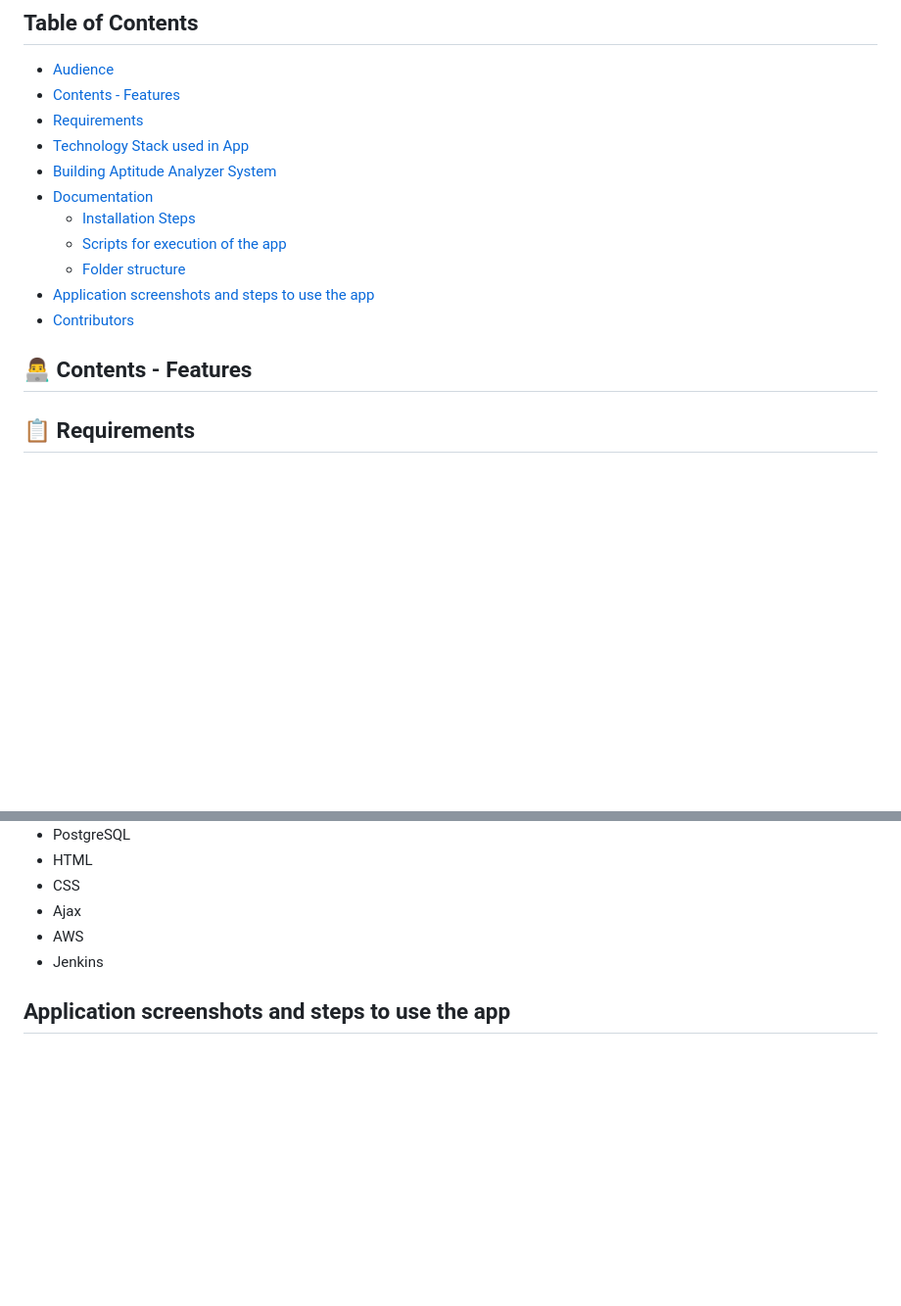
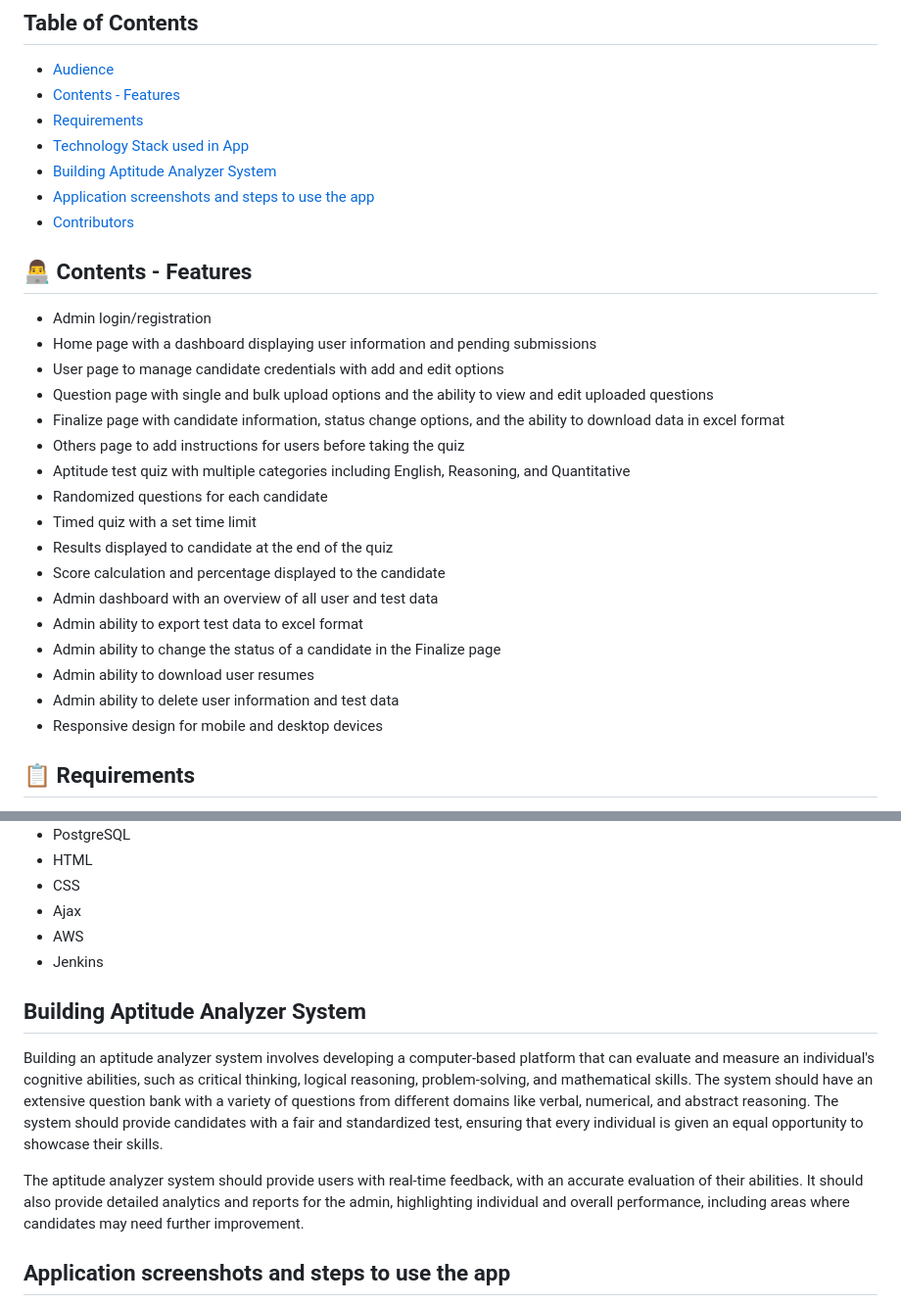
Before and after one commit to itsnehagarg/CS476_Project, a Markdown page: README.md, 2 parts joined by grey strips. Shown: that part at 98% size. Rendered like a GitHub page; blank space fills up the shorter version.

Commit message:
Updating the end changes

```diff
--- a/README.md
+++ b/README.md
@@ -11,14 +11,27 @@ The dashboard shows the marks allocated to the user attempting the aptitude test
 * [Requirements](#Requirements)
 * [Technology Stack used in App](#technology-stack-used-in-app)
 * [Building Aptitude Analyzer System](#Aptitude-Analyzer-System)
-* [Documentation](#documentation)
-  * [Installation Steps](#installation-steps)
-  * [Scripts for execution of the app](#scripts-for-execution-of-the-app)
-  * [Folder structure](#folder-structure)
 * [Application screenshots and steps to use the app](#application-screenshots-and-steps-to-use-the-app)
 * [Contributors](#Contributors)
 
 ##  👨‍💻 Contents - Features
+- Admin login/registration
+- Home page with a dashboard displaying user information and pending submissions
+- User page to manage candidate credentials with add and edit options
+- Question page with single and bulk upload options and the ability to view and edit uploaded questions
+- Finalize page with candidate information, status change options, and the ability to download data in excel format
+- Others page to add instructions for users before taking the quiz
+- Aptitude test quiz with multiple categories including English, Reasoning, and Quantitative
+- Randomized questions for each candidate
+- Timed quiz with a set time limit
+- Results displayed to candidate at the end of the quiz
+- Score calculation and percentage displayed to the candidate
+- Admin dashboard with an overview of all user and test data
+- Admin ability to export test data to excel format
+- Admin ability to change the status of a candidate in the Finalize page
+- Admin ability to download user resumes
+- Admin ability to delete user information and test data
+- Responsive design for mobile and desktop devices
 
 ## 📋 Requirements
 - Login Logout functionality
@@ -49,6 +62,11 @@ The dashboard shows the marks allocated to the user attempting the aptitude test
 - Ajax
 - AWS
 - Jenkins
+
+## Building Aptitude Analyzer System
+Building an aptitude analyzer system involves developing a computer-based platform that can evaluate and measure an individual's cognitive abilities, such as critical thinking, logical reasoning, problem-solving, and mathematical skills. The system should have an extensive question bank with a variety of questions from different domains like verbal, numerical, and abstract reasoning. The system should provide candidates with a fair and standardized test, ensuring that every individual is given an equal opportunity to showcase their skills.
+
+The aptitude analyzer system should provide users with real-time feedback, with an accurate evaluation of their abilities. It should also provide detailed analytics and reports for the admin, highlighting individual and overall performance, including areas where candidates may need further improvement.
 
 ## Application screenshots and steps to use the app
 Home:
```
